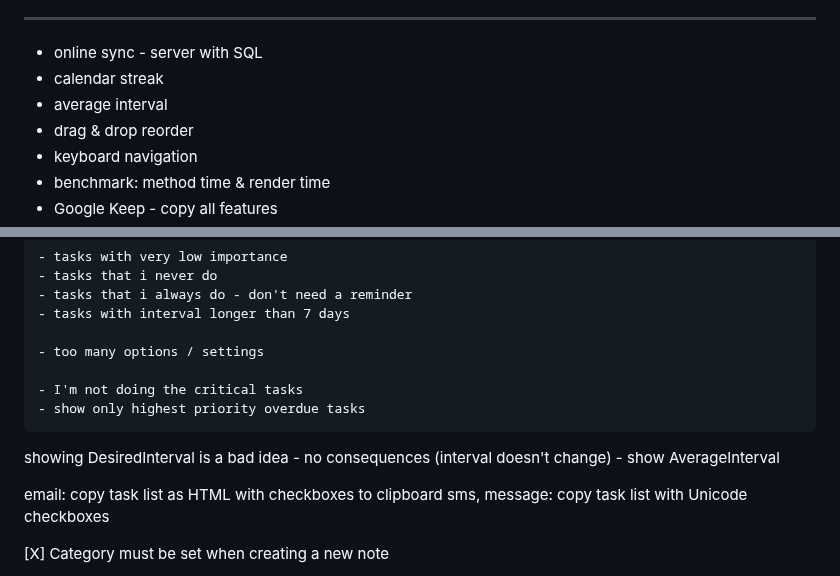
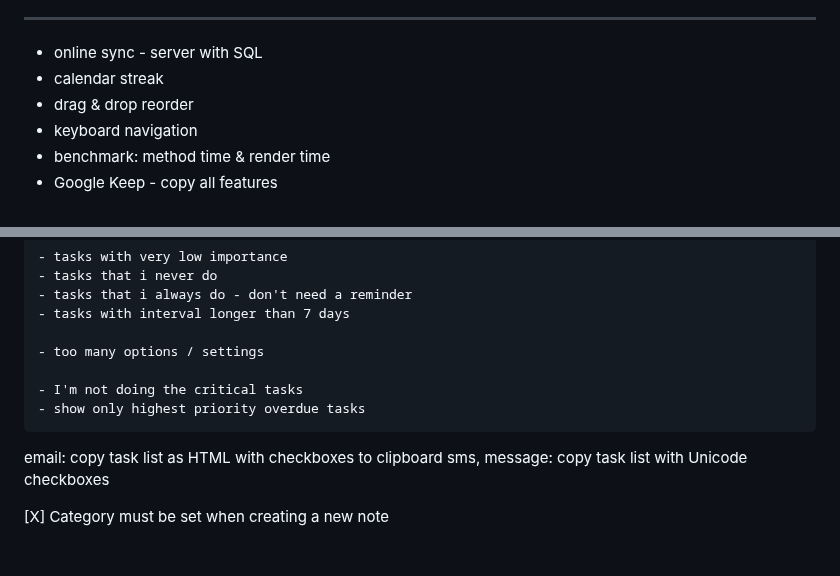
Before and after one commit to Jinjinov/OpenHabitTracker, a Markdown page: TODO.md, 2 parts joined by grey strips. GitHub-like rendering; blank space fills up the shorter version.

Commit message:
updated TODO

```diff
--- a/TODO.md
+++ b/TODO.md
@@ -133,7 +133,6 @@ Google Keep
 
 - online sync - server with SQL
 - calendar streak
-- average interval
 - drag & drop reorder
 - keyboard navigation
 - benchmark: method time & render time
@@ -198,8 +197,6 @@ what is wrong with ididit:
 	- I'm not doing the critical tasks
 	- show only highest priority overdue tasks
 
-showing DesiredInterval is a bad idea - no consequences (interval doesn't change) - show AverageInterval
-
 email: copy task list as HTML with checkboxes to clipboard
 sms, message: copy task list with Unicode checkboxes
 
```
